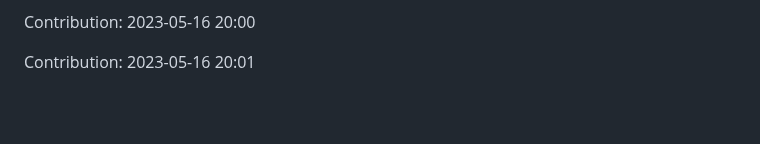
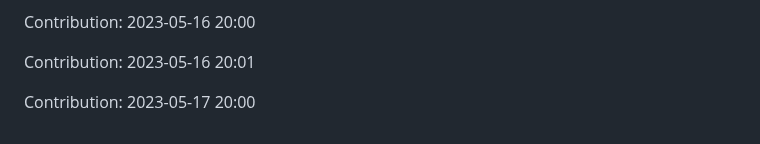
Before and after one commit to JoksicBogdan/ethane, a Markdown page: history.md, the part around the change. Drawn GitHub-style; blank space fills up the shorter version.

Commit message:
"Contribution: 2023-05-17 20:00"

```diff
--- a/history.md
+++ b/history.md
@@ -2339,3 +2339,5 @@ Contribution: 2023-05-15 20:01
 Contribution: 2023-05-16 20:00
 
 Contribution: 2023-05-16 20:01
+
+Contribution: 2023-05-17 20:00
```
